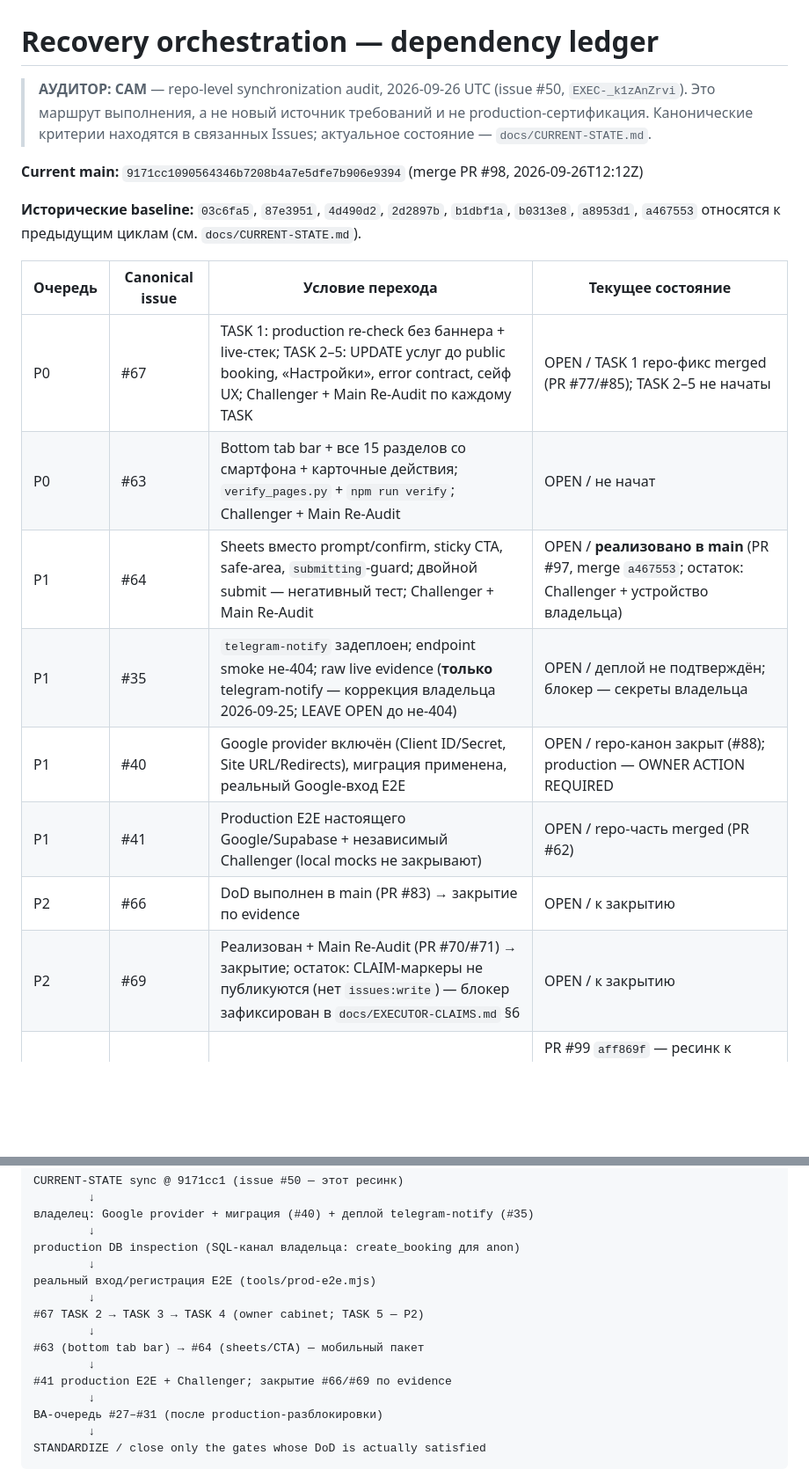
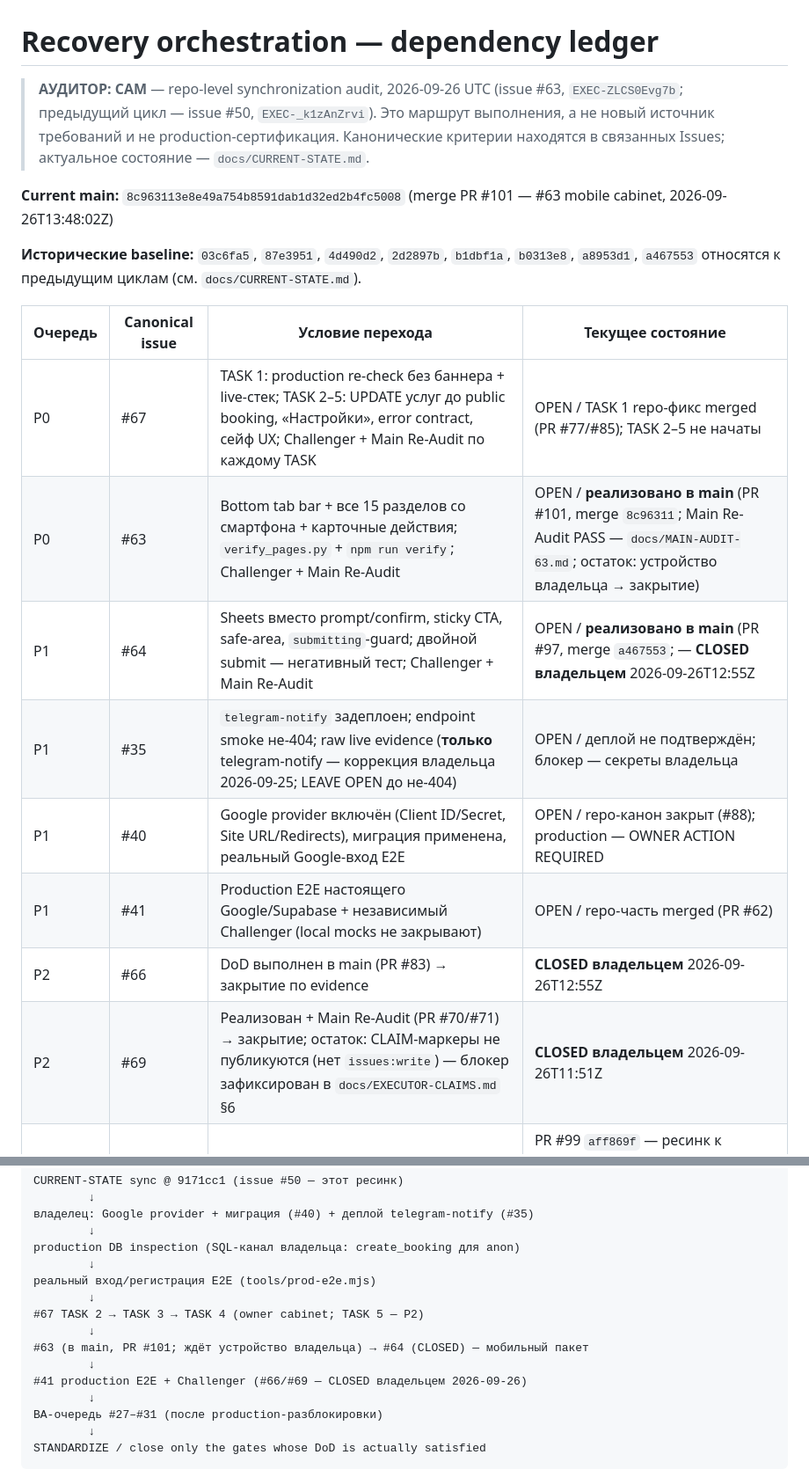
Before and after one commit to A1Dmitry/Psihologist-cabinet, a Markdown page: docs/RECOVERY-ORCHESTRATION.md, 2 parts joined by grey strips. Shown at 88% size. Drawn GitHub-style; blank space fills up the shorter version.

```diff
--- a/docs/RECOVERY-ORCHESTRATION.md
+++ b/docs/RECOVERY-ORCHESTRATION.md
@@ -1,11 +1,11 @@
 # Recovery orchestration — dependency ledger
 
-> **АУДИТОР: САМ** — repo-level synchronization audit, 2026-09-26 UTC (issue #50,
-> `EXEC-_k1zAnZrvi`). Это маршрут выполнения, а не новый источник требований
+> **АУДИТОР: САМ** — repo-level synchronization audit, 2026-09-26 UTC (issue #63,
+> `EXEC-ZLCS0Evg7b`; предыдущий цикл — issue #50, `EXEC-_k1zAnZrvi`). Это маршрут выполнения, а не новый источник требований
 > и не production-сертификация. Канонические критерии находятся в связанных Issues;
 > актуальное состояние — `docs/CURRENT-STATE.md`.
 
-**Current main:** `9171cc1090564346b7208b4a7e5dfe7b906e9394` (merge PR #98, 2026-09-26T12:12Z)
+**Current main:** `8c963113e8e49a754b8591dab1d32ed2b4fc5008` (merge PR #101 — #63 mobile cabinet, 2026-09-26T13:48:02Z)
 
 **Исторические baseline:** `03c6fa5`, `87e3951`, `4d490d2`, `2d2897b`, `b1dbf1a`, `b0313e8`, `a8953d1`, `a467553`
 относятся к предыдущим циклам (см. `docs/CURRENT-STATE.md`).
@@ -13,13 +13,13 @@
 | Очередь | Canonical issue | Условие перехода | Текущее состояние |
 |---|---|---|---|
 | P0 | #67 | TASK 1: production re-check без баннера + live-стек; TASK 2–5: UPDATE услуг до public booking, «Настройки», error contract, сейф UX; Challenger + Main Re-Audit по каждому TASK | OPEN / TASK 1 repo-фикс merged (PR #77/#85); TASK 2–5 не начаты |
-| P0 | #63 | Bottom tab bar + все 15 разделов со смартфона + карточные действия; `verify_pages.py` + `npm run verify`; Challenger + Main Re-Audit | OPEN / не начат |
-| P1 | #64 | Sheets вместо prompt/confirm, sticky CTA, safe-area, `submitting`-guard; двойной submit — негативный тест; Challenger + Main Re-Audit | OPEN / **реализовано в main** (PR #97, merge `a467553`; остаток: Challenger + устройство владельца) |
+| P0 | #63 | Bottom tab bar + все 15 разделов со смартфона + карточные действия; `verify_pages.py` + `npm run verify`; Challenger + Main Re-Audit | OPEN / **реализовано в main** (PR #101, merge `8c96311`; Main Re-Audit PASS — `docs/MAIN-AUDIT-63.md`; остаток: устройство владельца → закрытие) |
+| P1 | #64 | Sheets вместо prompt/confirm, sticky CTA, safe-area, `submitting`-guard; двойной submit — негативный тест; Challenger + Main Re-Audit | OPEN / **реализовано в main** (PR #97, merge `a467553`; — **CLOSED владельцем** 2026-09-26T12:55Z |
 | P1 | #35 | `telegram-notify` задеплоен; endpoint smoke не-404; raw live evidence (**только** telegram-notify — коррекция владельца 2026-09-25; LEAVE OPEN до не-404) | OPEN / деплой не подтверждён; блокер — секреты владельца |
 | P1 | #40 | Google provider включён (Client ID/Secret, Site URL/Redirects), миграция применена, реальный Google-вход E2E | OPEN / repo-канон закрыт (#88); production — OWNER ACTION REQUIRED |
 | P1 | #41 | Production E2E настоящего Google/Supabase + независимый Challenger (local mocks не закрывают) | OPEN / repo-часть merged (PR #62) |
-| P2 | #66 | DoD выполнен в main (PR #83) → закрытие по evidence | OPEN / к закрытию |
-| P2 | #69 | Реализован + Main Re-Audit (PR #70/#71) → закрытие; остаток: CLAIM-маркеры не публикуются (нет `issues:write`) — блокер зафиксирован в `docs/EXECUTOR-CLAIMS.md` §6 | OPEN / к закрытию |
+| P2 | #66 | DoD выполнен в main (PR #83) → закрытие по evidence | **CLOSED владельцем** 2026-09-26T12:55Z |
+| P2 | #69 | Реализован + Main Re-Audit (PR #70/#71) → закрытие; остаток: CLAIM-маркеры не публикуются (нет `issues:write`) — блокер зафиксирован в `docs/EXECUTOR-CLAIMS.md` §6 | **CLOSED владельцем** 2026-09-26T11:51Z |
 | P2 | #50 | Ресинк доков + verification gate #19 + решение Kaizen-кандидата | PR #99 `aff869f` — ресинк к 9171cc1 выполнен, Main Re-Audit → `docs/MAIN-AUDIT-50.md`; ожидает merge + независимый Challenger |
 
 Issues #18, #19, #21, #22, #30, #33, #34, #36, #46 больше не execution queues:
@@ -52,9 +52,9 @@ production DB inspection (SQL-канал владельца: create_booking дл
         ↓
 #67 TASK 2 → TASK 3 → TASK 4 (owner cabinet; TASK 5 — P2)
         ↓
-#63 (bottom tab bar) → #64 (sheets/CTA) — мобильный пакет
+#63 (в main, PR #101; ждёт устройство владельца) → #64 (CLOSED) — мобильный пакет
         ↓
-#41 production E2E + Challenger; закрытие #66/#69 по evidence
+#41 production E2E + Challenger (#66/#69 — CLOSED владельцем 2026-09-26)
         ↓
 BA-очередь #27–#31 (после production-разблокировки)
         ↓
```
Also changed, not shown: docs/CURRENT-STATE.md (+24 -21 lines), docs/MAIN-AUDIT-63.md (added, +21 -0 lines).
